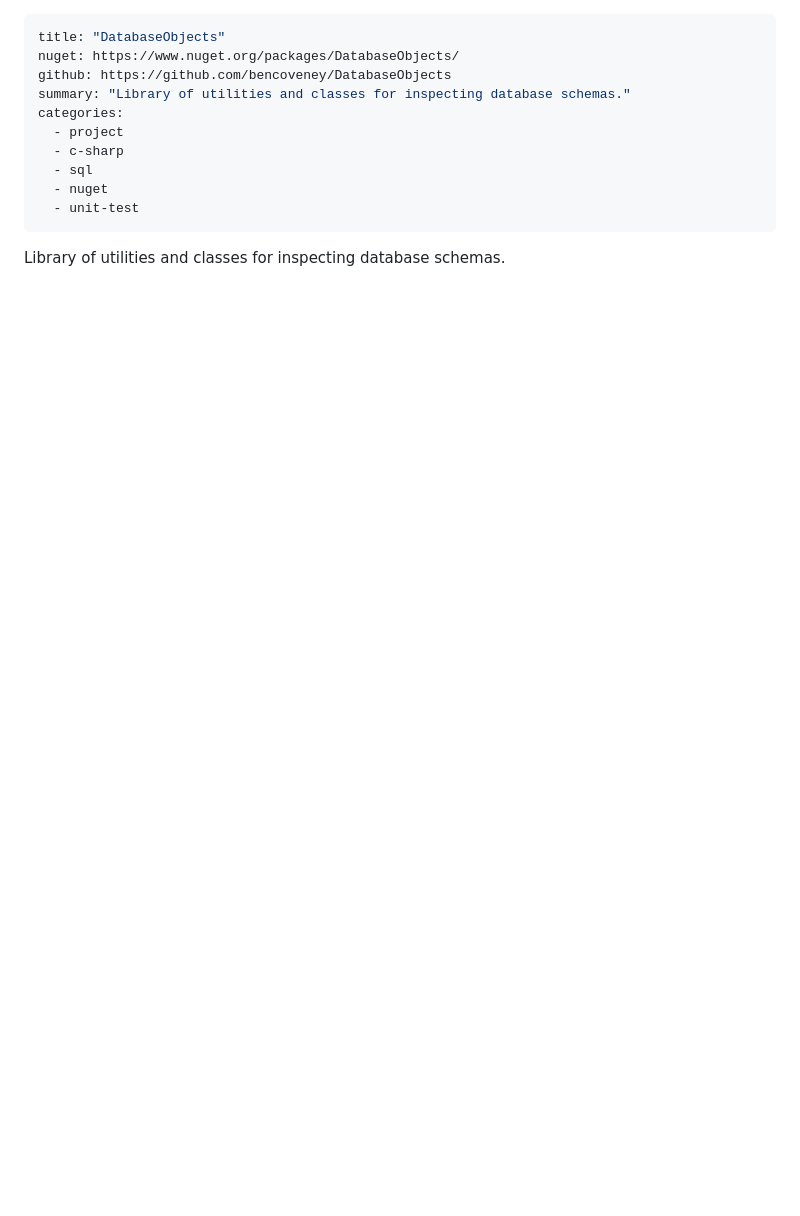
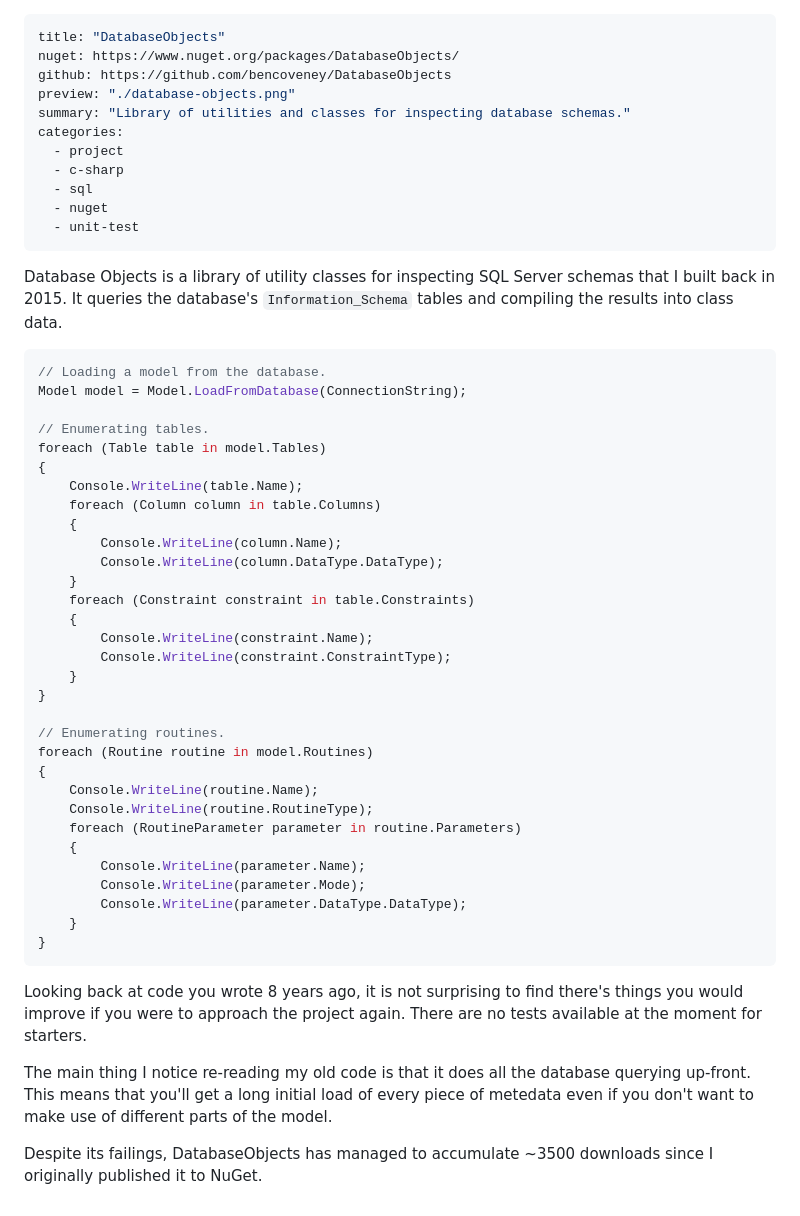
Before and after one commit to bencoveney/bencoveney.github.io, a Markdown page: posts/database-objects.md, the part around the change. Drawn GitHub-style; blank space fills up the shorter version.

Commit message:
Database objects post

````diff
--- a/posts/database-objects.md
+++ b/posts/database-objects.md
@@ -2,6 +2,7 @@
 title: "DatabaseObjects"
 nuget: https://www.nuget.org/packages/DatabaseObjects/
 github: https://github.com/bencoveney/DatabaseObjects
+preview: "./database-objects.png"
 summary: "Library of utilities and classes for inspecting database schemas."
 categories:
   - project
@@ -11,4 +12,44 @@ categories:
   - unit-test
 ---
 
-Library of utilities and classes for inspecting database schemas.
+Database Objects is a library of utility classes for inspecting SQL Server schemas that I built back in 2015. It queries the database's `Information_Schema` tables and compiling the results into class data.
+
+```c#
+// Loading a model from the database.
+Model model = Model.LoadFromDatabase(ConnectionString);
+
+// Enumerating tables.
+foreach (Table table in model.Tables)
+{
+	Console.WriteLine(table.Name);
+	foreach (Column column in table.Columns)
+	{
+		Console.WriteLine(column.Name);
+		Console.WriteLine(column.DataType.DataType);
+	}
+	foreach (Constraint constraint in table.Constraints)
+	{
+		Console.WriteLine(constraint.Name);
+		Console.WriteLine(constraint.ConstraintType);
+	}
+}
+
+// Enumerating routines.
+foreach (Routine routine in model.Routines)
+{
+	Console.WriteLine(routine.Name);
+	Console.WriteLine(routine.RoutineType);
+	foreach (RoutineParameter parameter in routine.Parameters)
+	{
+		Console.WriteLine(parameter.Name);
+		Console.WriteLine(parameter.Mode);
+		Console.WriteLine(parameter.DataType.DataType);
+	}
+}
+```
+
+Looking back at code you wrote 8 years ago, it is not surprising to find there's things you would improve if you were to approach the project again. There are no tests available at the moment for starters.
+
+The main thing I notice re-reading my old code is that it does all the database querying up-front. This means that you'll get a long initial load of every piece of metedata even if you don't want to make use of different parts of the model.
+
+Despite its failings, DatabaseObjects has managed to accumulate ~3500 downloads since I originally published it to NuGet.
````
Also changed, not shown: posts/database-objects.png (added), 1 other file.
